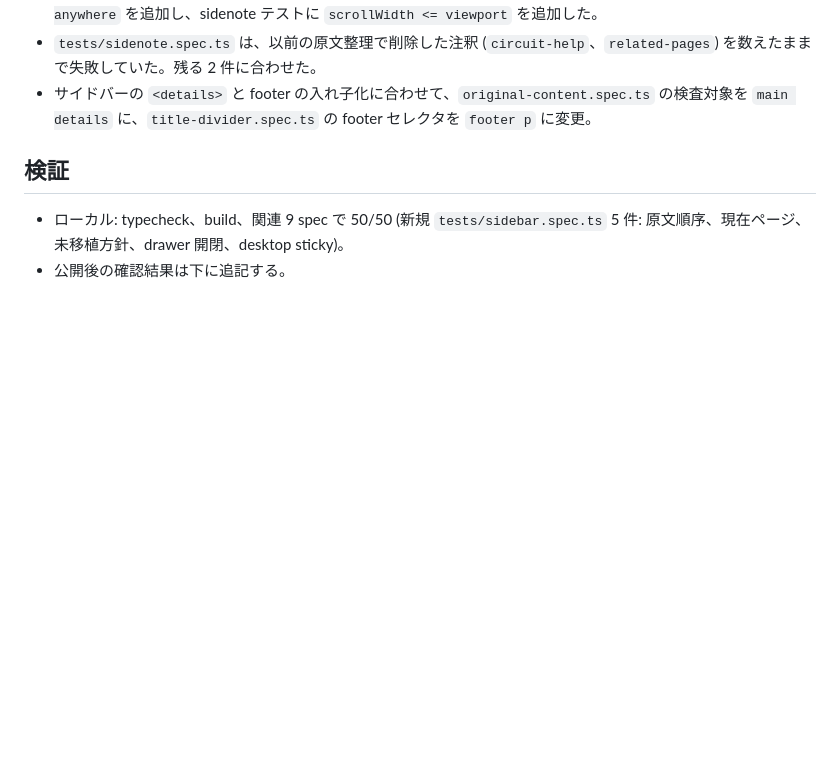
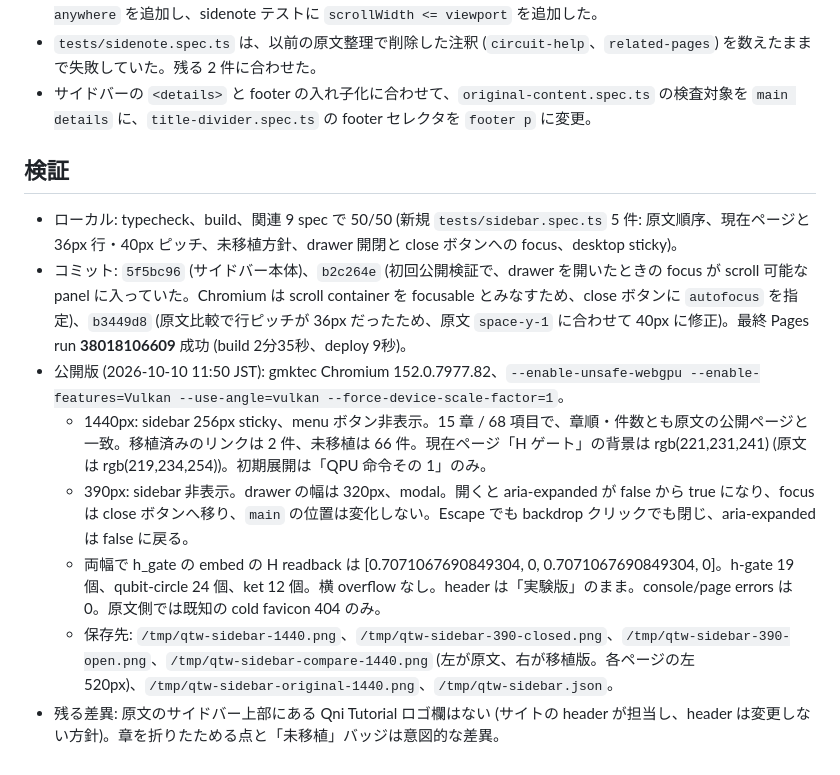
Before and after one commit to qniapp/qni-tutorial-webgpu, a Markdown page: docs/sidebar.md, the part around the change. Rendered like a GitHub page; blank space fills up the shorter version.

Commit message:
docs: record sidebar source, policy and live verification

```diff
--- a/docs/sidebar.md
+++ b/docs/sidebar.md
@@ -63,5 +63,11 @@ qniapp/qni `acf87bfa9b377ca37ff2f9f733a9011cbf34be1d` の `apps/tutorial` (`git
 
 ## 検証
 
-- ローカル: typecheck、build、関連 9 spec で 50/50 (新規 `tests/sidebar.spec.ts` 5 件: 原文順序、現在ページ、未移植方針、drawer 開閉、desktop sticky)。
-- 公開後の確認結果は下に追記する。
+- ローカル: typecheck、build、関連 9 spec で 50/50 (新規 `tests/sidebar.spec.ts` 5 件: 原文順序、現在ページと 36px 行・40px ピッチ、未移植方針、drawer 開閉と close ボタンへの focus、desktop sticky)。
+- コミット: `5f5bc96` (サイドバー本体)、`b2c264e` (初回公開検証で、drawer を開いたときの focus が scroll 可能な panel に入っていた。Chromium は scroll container を focusable とみなすため、close ボタンに `autofocus` を指定)、`b3449d8` (原文比較で行ピッチが 36px だったため、原文 `space-y-1` に合わせて 40px に修正)。最終 Pages run **38018106609** 成功 (build 2分35秒、deploy 9秒)。
+- 公開版 (2026-10-10 11:50 JST): gmktec Chromium 152.0.7977.82、`--enable-unsafe-webgpu --enable-features=Vulkan --use-angle=vulkan --force-device-scale-factor=1`。
+  - 1440px: sidebar 256px sticky、menu ボタン非表示。15 章 / 68 項目で、章順・件数とも原文の公開ページと一致。移植済みのリンクは 2 件、未移植は 66 件。現在ページ「H ゲート」の背景は rgb(221,231,241) (原文は rgb(219,234,254))。初期展開は「QPU 命令その 1」のみ。
+  - 390px: sidebar 非表示。drawer の幅は 320px、modal。開くと aria-expanded が false から true になり、focus は close ボタンへ移り、`main` の位置は変化しない。Escape でも backdrop クリックでも閉じ、aria-expanded は false に戻る。
+  - 両幅で h_gate の embed の H readback は [0.7071067690849304, 0, 0.7071067690849304, 0]。h-gate 19 個、qubit-circle 24 個、ket 12 個。横 overflow なし。header は「実験版」のまま。console/page errors は 0。原文側では既知の cold favicon 404 のみ。
+  - 保存先: `/tmp/qtw-sidebar-1440.png`、`/tmp/qtw-sidebar-390-closed.png`、`/tmp/qtw-sidebar-390-open.png`、`/tmp/qtw-sidebar-compare-1440.png` (左が原文、右が移植版。各ページの左 520px)、`/tmp/qtw-sidebar-original-1440.png`、`/tmp/qtw-sidebar.json`。
+- 残る差異: 原文のサイドバー上部にある Qni Tutorial ロゴ欄はない (サイトの header が担当し、header は変更しない方針)。章を折りたためる点と「未移植」バッジは意図的な差異。
```
